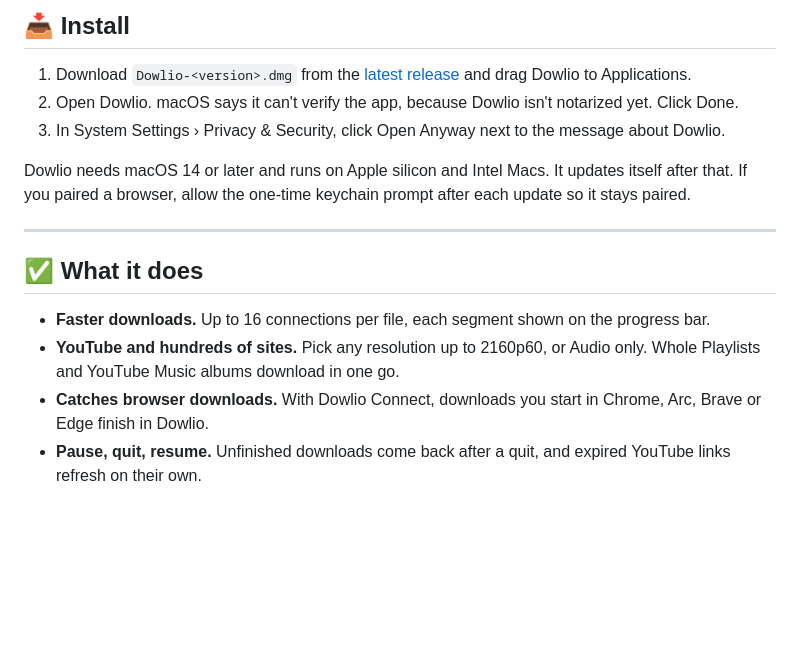
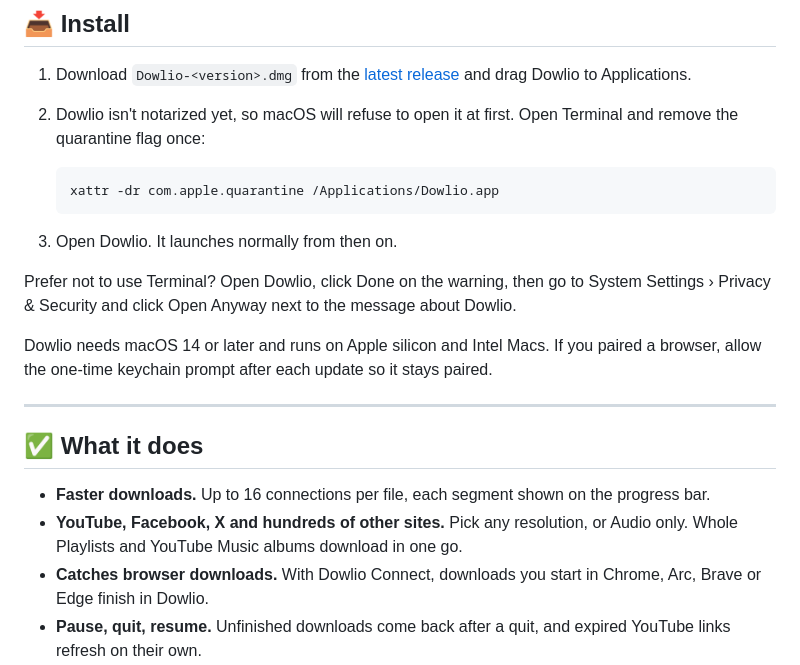
Before and after one commit to Ifty-Rahman/Dowlio, a Markdown page: README.md, the part around the change. Drawn GitHub-style; blank space fills up the shorter version.

````diff
--- a/README.md
+++ b/README.md
@@ -13,17 +13,24 @@ Dowlio splits each download across several connections, so large files arrive fa
 ## 📥 Install
 
 1. Download `Dowlio-<version>.dmg` from the [latest release](../../releases/latest) and drag Dowlio to Applications.
-2. Open Dowlio. macOS says it can't verify the app, because Dowlio isn't notarized yet. Click Done.
-3. In System Settings › Privacy & Security, click Open Anyway next to the message about Dowlio.
+2. Dowlio isn't notarized yet, so macOS will refuse to open it at first. Open Terminal and remove the quarantine flag once:
 
-Dowlio needs macOS 14 or later and runs on Apple silicon and Intel Macs. It updates itself after that. If you paired a browser, allow the one-time keychain prompt after each update so it stays paired.
+   ```sh
+   xattr -dr com.apple.quarantine /Applications/Dowlio.app
+   ```
+
+3. Open Dowlio. It launches normally from then on.
+
+Prefer not to use Terminal? Open Dowlio, click Done on the warning, then go to System Settings › Privacy & Security and click Open Anyway next to the message about Dowlio.
+
+Dowlio needs macOS 14 or later and runs on Apple silicon and Intel Macs. If you paired a browser, allow the one-time keychain prompt after each update so it stays paired.
 
 ---
 
 ## ✅ What it does
 
 - **Faster downloads.** Up to 16 connections per file, each segment shown on the progress bar.
-- **YouTube and hundreds of sites.** Pick any resolution up to 2160p60, or Audio only. Whole Playlists and YouTube Music albums download in one go.
+- **YouTube, Facebook, X and hundreds of other sites.** Pick any resolution, or Audio only. Whole Playlists and YouTube Music albums download in one go.
 - **Catches browser downloads.** With Dowlio Connect, downloads you start in Chrome, Arc, Brave or Edge finish in Dowlio.
 - **Pause, quit, resume.** Unfinished downloads come back after a quit, and expired YouTube links refresh on their own.
 - **Lives in the menu bar.** Add a link, watch progress and pause without opening the window.
````
